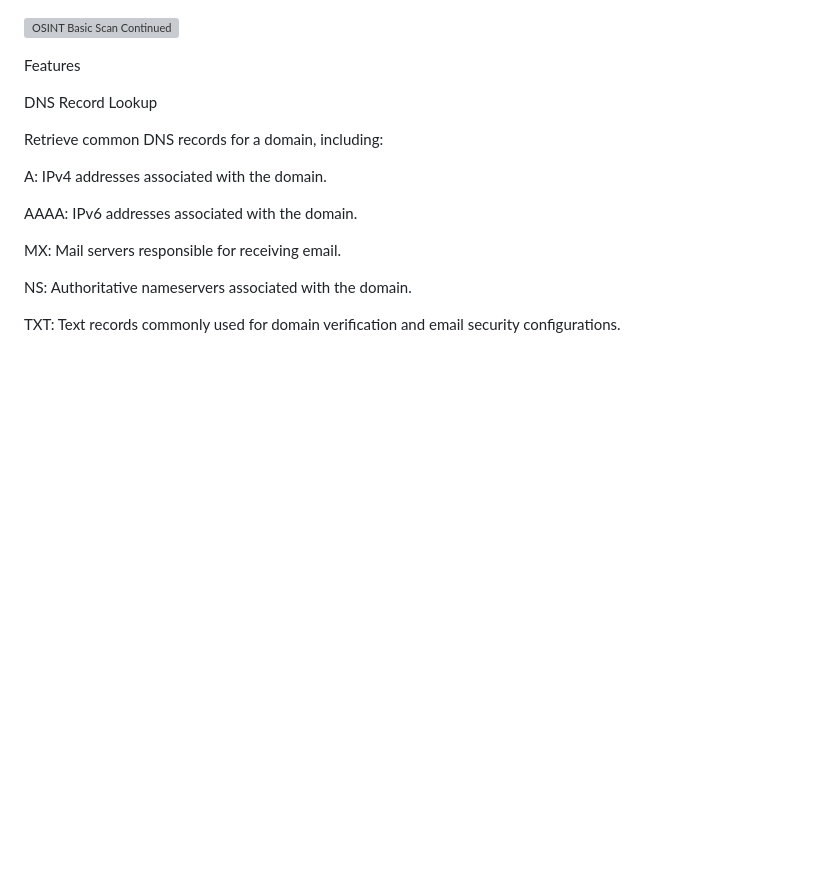
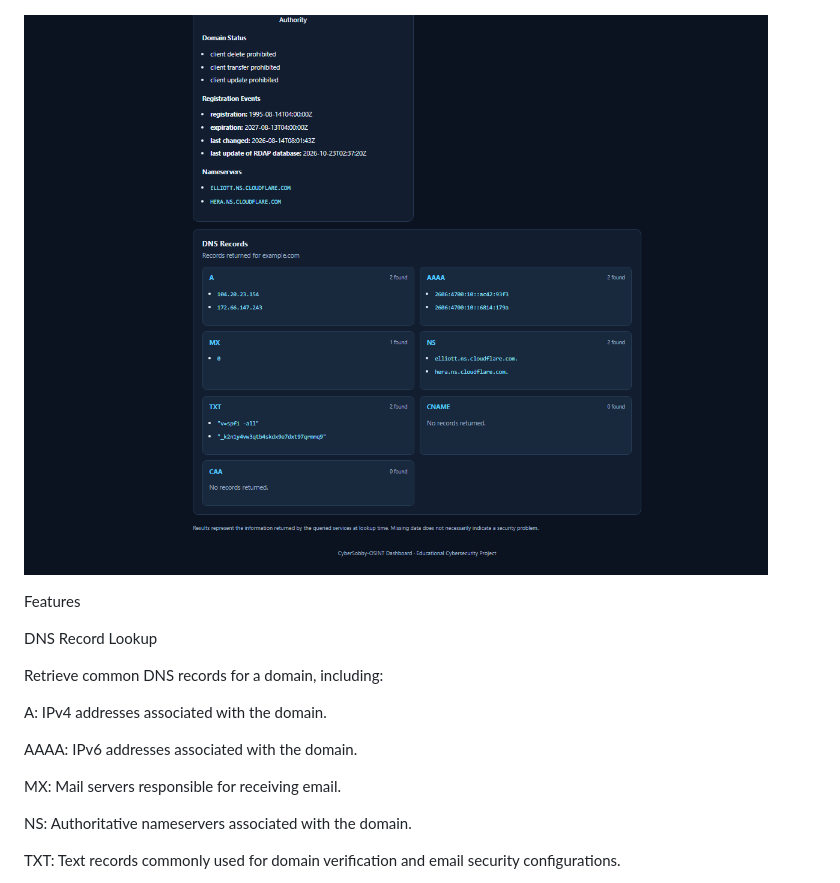
Before and after one commit to cybersobby-maker/OSINT-Dashboard, a Markdown page: CyberSobby-OSINT Tool 1.0/README.md, the part around the change. GitHub-like rendering; blank space fills up the shorter version; grey boxes are pictures that could not be loaded.

```diff
--- a/CyberSobby-OSINT Tool 1.0/README.md
+++ b/CyberSobby-OSINT Tool 1.0/README.md
@@ -14,7 +14,7 @@ This project was built as a hands-on cybersecurity learning project to explore D
 
 ![OSINT Basic Scan](screenshots/OSINT-BasicScan.png)
 
-![OSINT Basic Scan Continued](screenshots/OSINT-BasicScan.png2)
+![OSINT Basic Scan Continued](screenshots/OSINT-BasicScan2.png)
 
 Features
 
```
